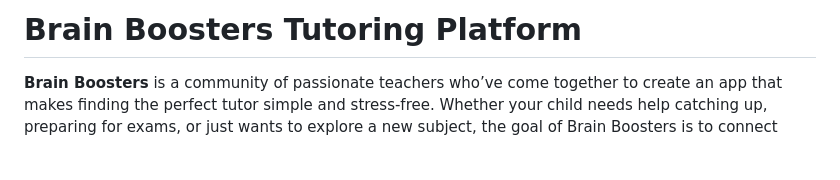
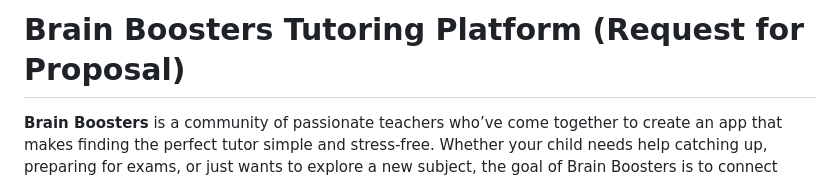
Before and after one commit to 582-41W-VA/Web-Project-2, a Markdown page: RFP.md, the part around the change. Drawn GitHub-style; blank space fills up the shorter version.

Commit message:
Updated the RFP title

```diff
--- a/RFP.md
+++ b/RFP.md
@@ -1,4 +1,4 @@
-# Brain Boosters Tutoring Platform
+# Brain Boosters Tutoring Platform (Request for Proposal)
 
 **Brain Boosters** is a community of passionate teachers who’ve come together to create an app that makes finding the perfect tutor simple and stress-free. Whether your child needs help catching up, preparing for exams, or just wants to explore a new subject, the goal of Brain Boosters is to connect parents with experienced tutors nearby. It’s all about bringing quality education closer to home and making learning accessible, personal, and effective for every family.
 
```
